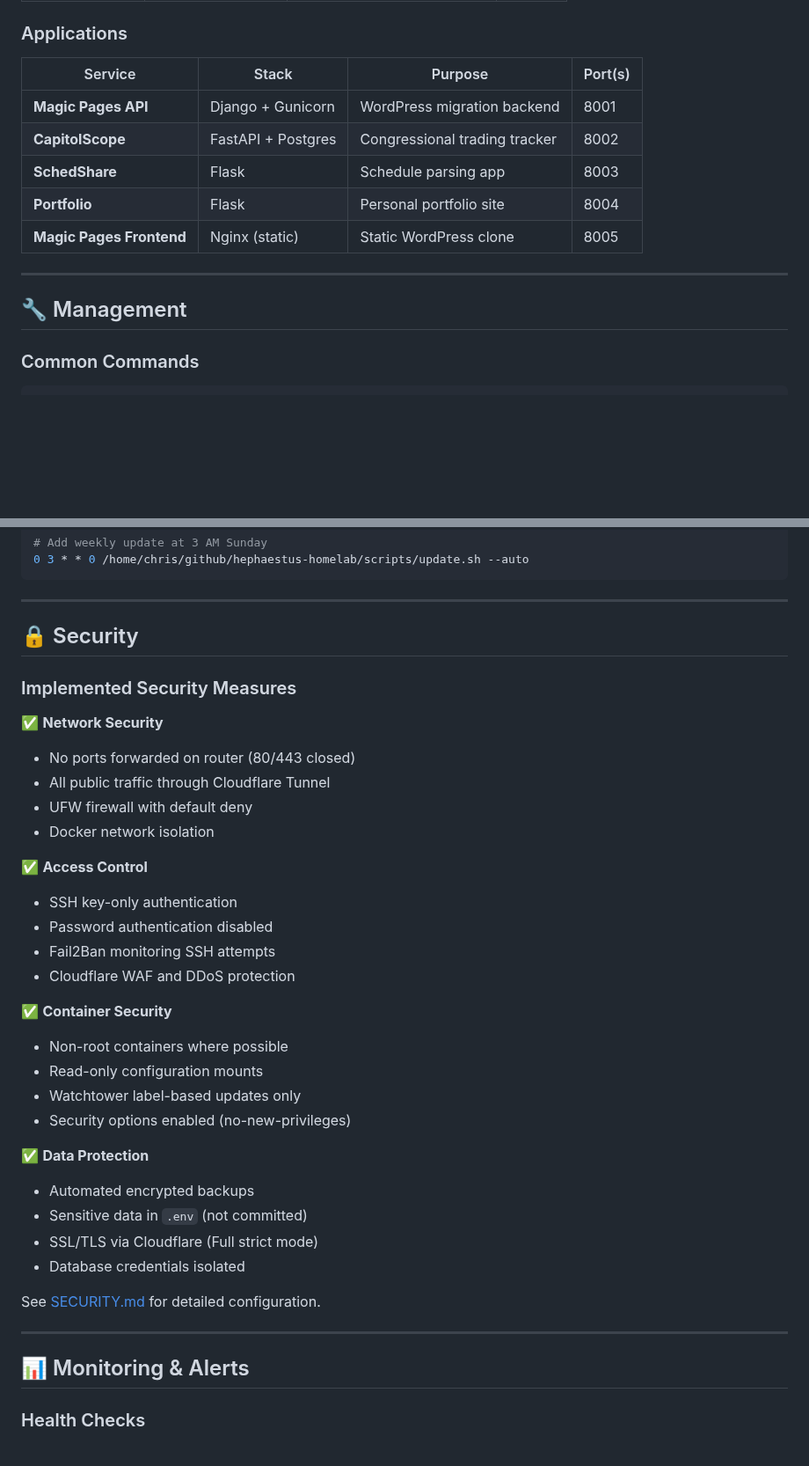
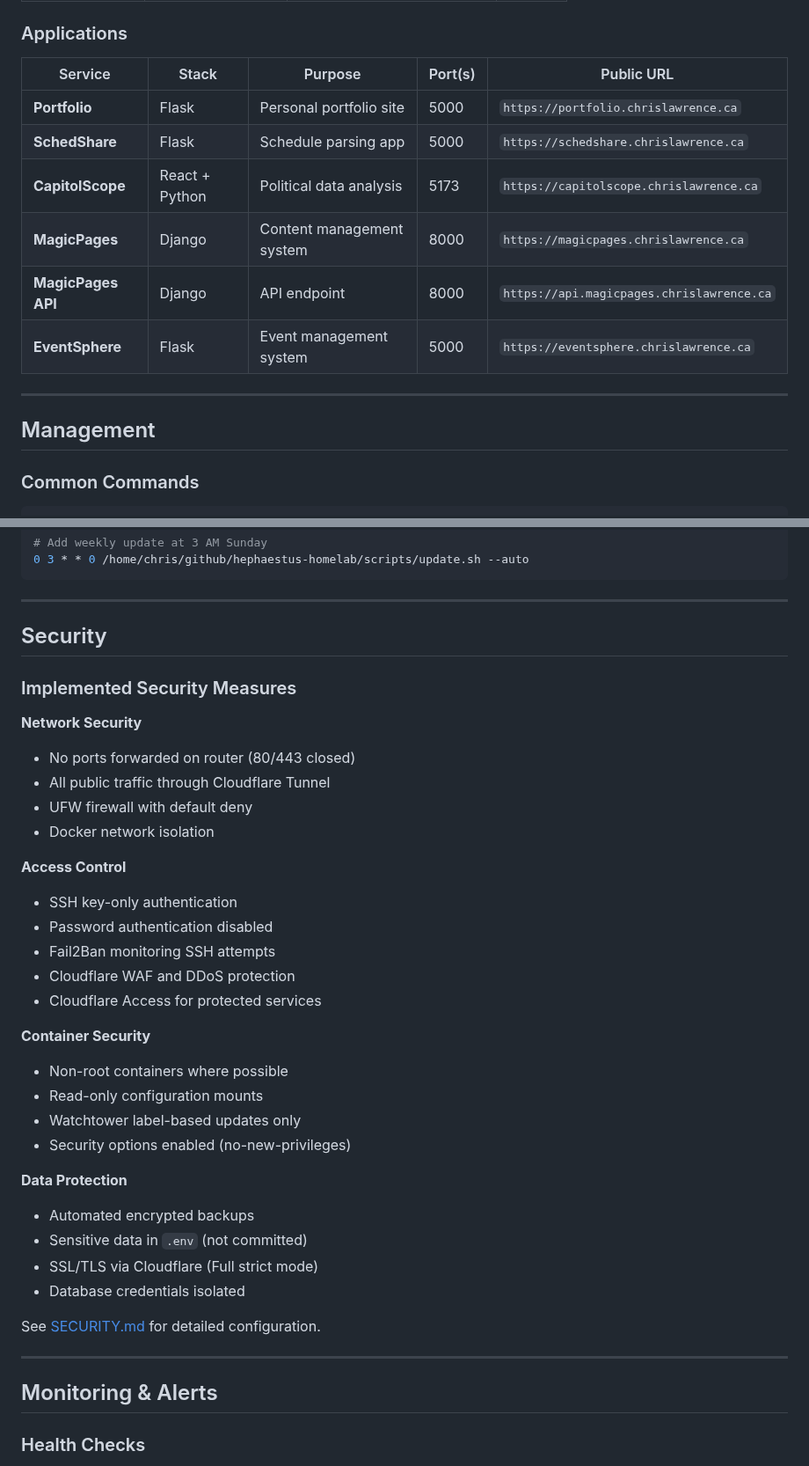
Before and after one commit to Lawrence908/hephaestus-homelab, a Markdown page: README.md, 2 parts joined by grey strips. Shown at 88% size. Drawn GitHub-style; blank space fills up the shorter version.

```diff
--- a/README.md
+++ b/README.md
@@ -178,17 +168,18 @@ Comprehensive guides are available in the [`docs/`](./docs) directory:
 
 ### Applications
 
-| Service | Stack | Purpose | Port(s) |
-|---------|-------|---------|---------|
-| **Magic Pages API** | Django + Gunicorn | WordPress migration backend | 8001 |
-| **CapitolScope** | FastAPI + Postgres | Congressional trading tracker | 8002 |
-| **SchedShare** | Flask | Schedule parsing app | 8003 |
-| **Portfolio** | Flask | Personal portfolio site | 8004 |
-| **Magic Pages Frontend** | Nginx (static) | Static WordPress clone | 8005 |
+| Service | Stack | Purpose | Port(s) | Public URL |
+|---------|-------|---------|----------|------------|
+| **Portfolio** | Flask | Personal portfolio site | 5000 | `https://portfolio.chrislawrence.ca` |
+| **SchedShare** | Flask | Schedule parsing app | 5000 | `https://schedshare.chrislawrence.ca` |
+| **CapitolScope** | React + Python | Political data analysis | 5173 | `https://capitolscope.chrislawrence.ca` |
+| **MagicPages** | Django | Content management system | 8000 | `https://magicpages.chrislawrence.ca` |
+| **MagicPages API** | Django | API endpoint | 8000 | `https://api.magicpages.chrislawrence.ca` |
+| **EventSphere** | Flask | Event management system | 5000 | `https://eventsphere.chrislawrence.ca` |
 
 ---
 
-## 🔧 Management
+## Management
 
 ### Common Commands
 
@@ -247,29 +238,30 @@ crontab -e
 
 ---
 
-## 🔒 Security
+## Security
 
 ### Implemented Security Measures
 
-✅ **Network Security**
+**Network Security**
 - No ports forwarded on router (80/443 closed)
 - All public traffic through Cloudflare Tunnel
 - UFW firewall with default deny
 - Docker network isolation
 
-✅ **Access Control**
+**Access Control**
 - SSH key-only authentication
 - Password authentication disabled
 - Fail2Ban monitoring SSH attempts
 - Cloudflare WAF and DDoS protection
+- Cloudflare Access for protected services
 
-✅ **Container Security**
+**Container Security**
 - Non-root containers where possible
 - Read-only configuration mounts
 - Watchtower label-based updates only
 - Security options enabled (no-new-privileges)
 
-✅ **Data Protection**
+**Data Protection**
 - Automated encrypted backups
 - Sensitive data in `.env` (not committed)
 - SSL/TLS via Cloudflare (Full strict mode)
@@ -279,7 +271,7 @@ See [SECURITY.md](./docs/SECURITY.md) for detailed configuration.
 
 ---
 
-## 📊 Monitoring & Alerts
+## Monitoring & Alerts
 
 ### Health Checks
 
```
Also changed, not shown: other parts of README.md (+42 -100 lines).
